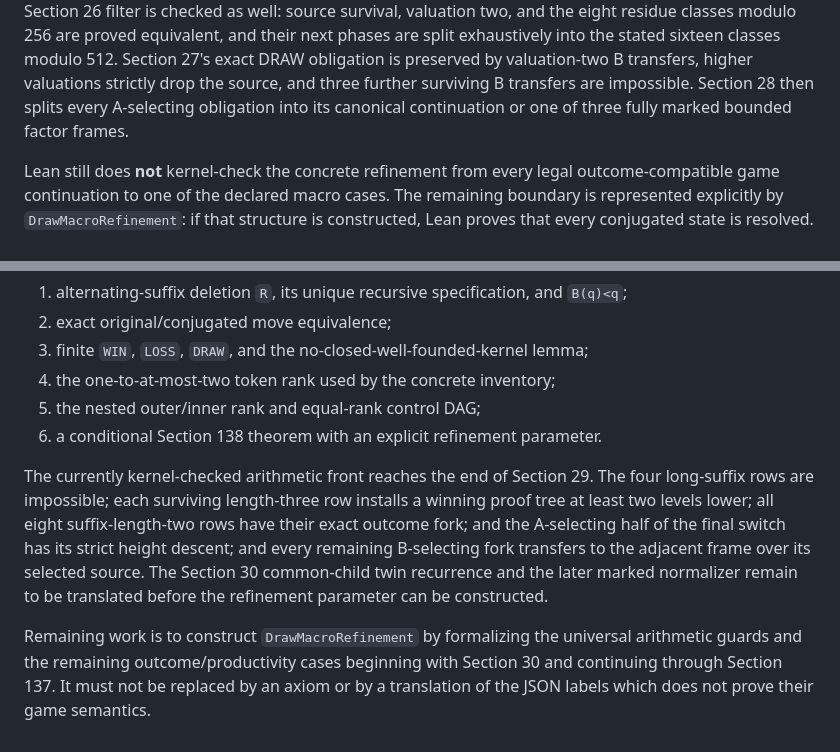
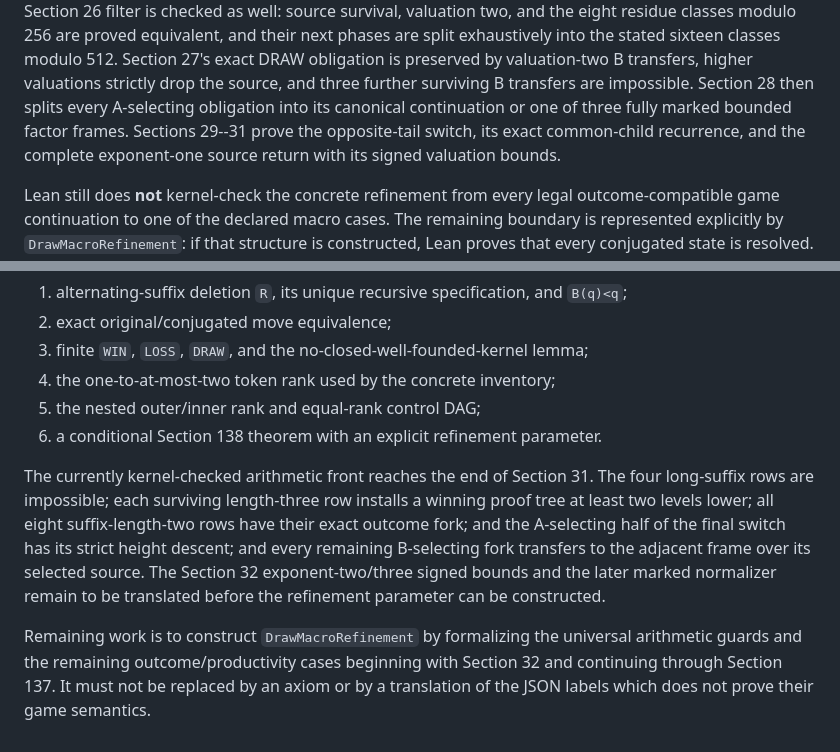
Before and after one commit to Grisha-Pochuev/3n-plus-minus-1-game, a Markdown page: formal/README.md, 2 parts joined by grey strips. Drawn GitHub-style.

Commit message:
Document Lean coverage through Section 31

```diff
--- a/formal/README.md
+++ b/formal/README.md
@@ -42,7 +42,9 @@ sixteen classes modulo 512. Section 27's exact DRAW obligation is preserved
 by valuation-two B transfers, higher valuations strictly drop the source,
 and three further surviving B transfers are impossible. Section 28 then
 splits every A-selecting obligation into its canonical continuation or one
-of three fully marked bounded factor frames.
+of three fully marked bounded factor frames. Sections 29--31 prove the
+opposite-tail switch, its exact common-child recurrence, and the complete
+exponent-one source return with its signed valuation bounds.
 
 Lean still does **not** kernel-check the concrete refinement from every legal
 outcome-compatible game continuation to one of the declared macro cases. The
@@ -76,17 +78,18 @@ Completed foundation:
 5. the nested outer/inner rank and equal-rank control DAG;
 6. a conditional Section 138 theorem with an explicit refinement parameter.
 
-The currently kernel-checked arithmetic front reaches the end of Section 29.
+The currently kernel-checked arithmetic front reaches the end of Section 31.
 The four long-suffix rows are impossible; each surviving length-three row
 installs a winning proof tree at least two levels lower; all eight
 suffix-length-two rows have their exact outcome fork; and the A-selecting
 half of the final switch has its strict height descent; and every remaining
 B-selecting fork transfers to the adjacent frame over its selected source.
-The Section 30 common-child twin recurrence and the later marked normalizer
-remain to be translated before the refinement parameter can be constructed.
+The Section 32 exponent-two/three signed bounds and the later marked
+normalizer remain to be translated before the refinement parameter can be
+constructed.
 
 Remaining work is to construct `DrawMacroRefinement` by formalizing the
 universal arithmetic guards and the remaining outcome/productivity cases
-beginning with Section 30 and continuing through Section 137. It must not be
+beginning with Section 32 and continuing through Section 137. It must not be
 replaced by an axiom or by a translation of the JSON
 labels which does not prove their game semantics.
```
Also changed, not shown: formal/COVERAGE.md (+2 -0 lines), formal/PROOF_MAP.md (+9 -7 lines).
